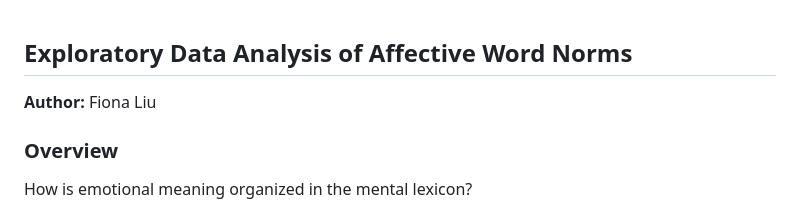
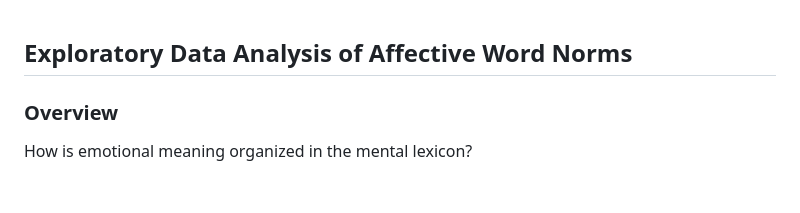
Before and after one commit to fionaliu0105/affective-word-norms-eda, a Markdown page: README.md, the part around the change. GitHub-like rendering; blank space fills up the shorter version.

```diff
--- a/README.md
+++ b/README.md
@@ -1,6 +1,4 @@
 ## Exploratory Data Analysis of Affective Word Norms
-
-**Author:** Fiona Liu
 
 ### Overview
 
```
